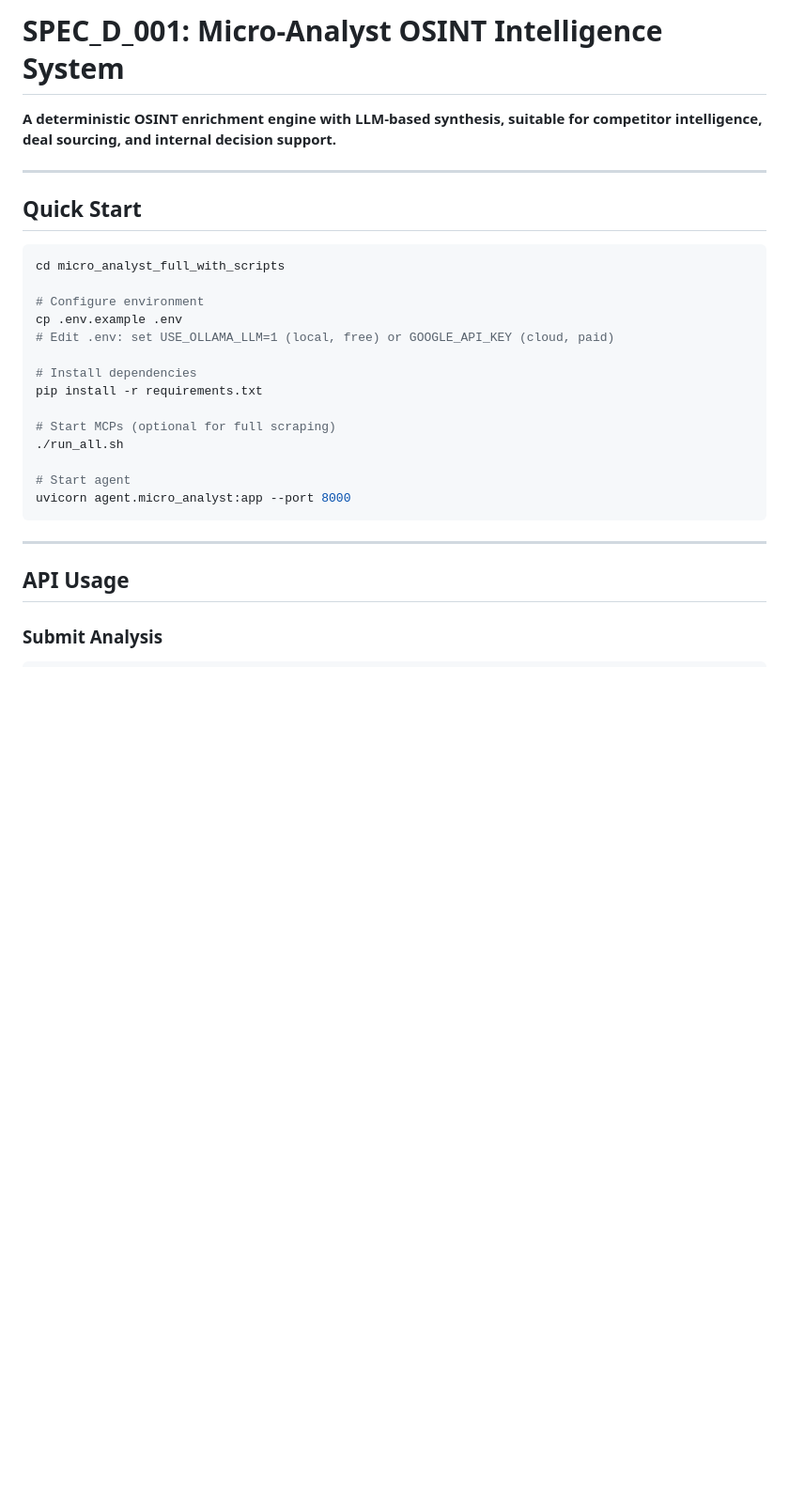
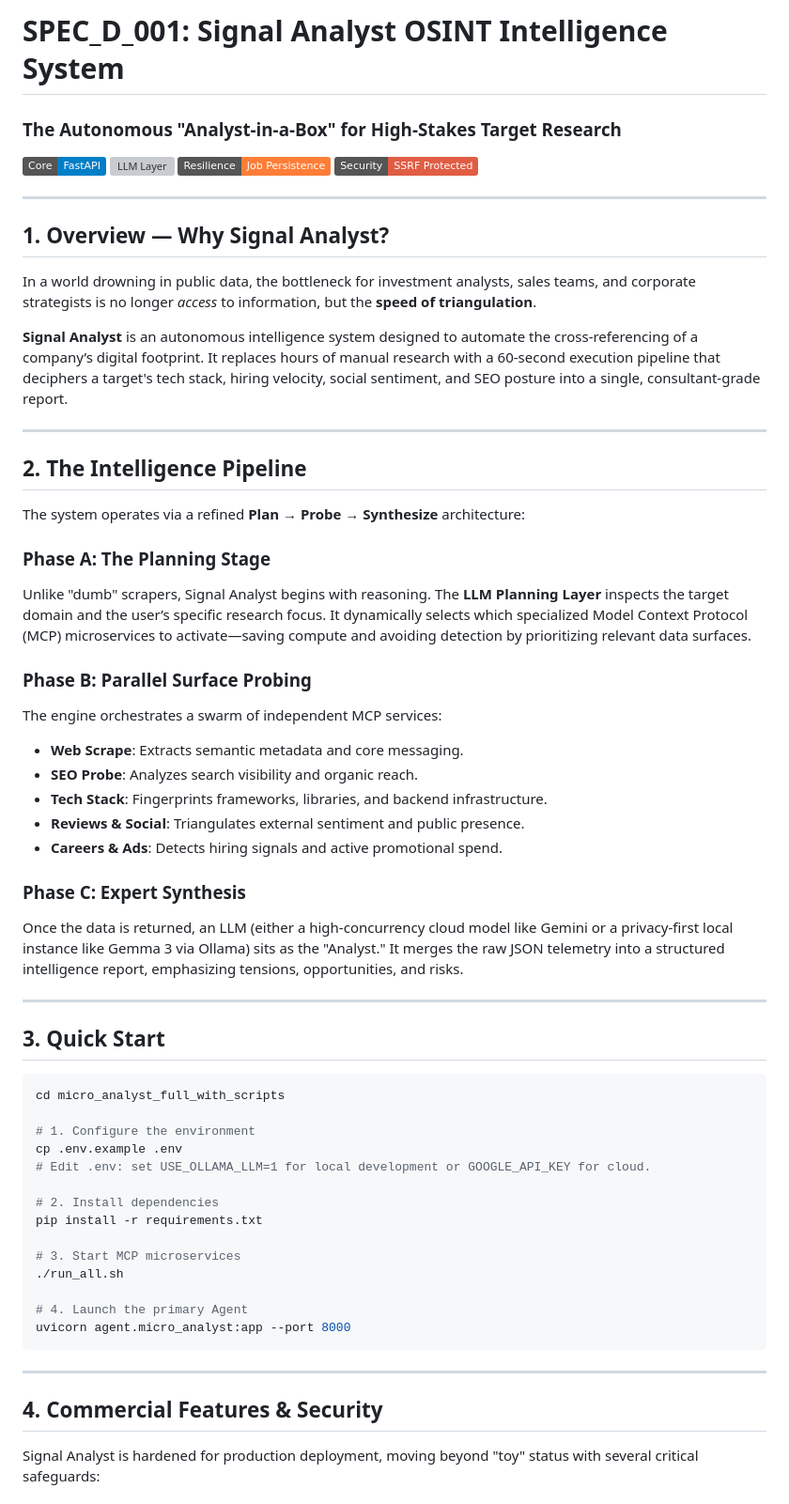
Before and after one commit to technoir7/signal_analyst, a Markdown page: README.md, the part around one of its changes. Shown at 94% size. Rendered like a GitHub page; badges without logos; blank space fills up the shorter version; grey boxes are pictures that could not be loaded.

````diff
--- a/README.md
+++ b/README.md
@@ -1,31 +1,64 @@
-# SPEC_D_001: Micro-Analyst OSINT Intelligence System
+# **SPEC_D_001: Signal Analyst OSINT Intelligence System**
 
-**A deterministic OSINT enrichment engine with LLM-based synthesis, suitable for competitor intelligence, deal sourcing, and internal decision support.**
+### **The Autonomous "Analyst-in-a-Box" for High-Stakes Target Research**
+
+[![Core Engine](https://img.shields.io/badge/Core-FastAPI-blue)](https://fastapi.tiangolo.com/)
+[![LLM Layer](https://img.shields.io/badge/LLM-Gemini_/_Ollama-green)](https://ollama.com/)
+[![Resilience](https://img.shields.io/badge/Resilience-Job_Persistence-orange)](#persistence)
+[![Security](https://img.shields.io/badge/Security-SSRF_Protected-red)](#security)
 
 ---
 
-## Quick Start
+## **1. Overview — Why Signal Analyst?**
+
+In a world drowning in public data, the bottleneck for investment analysts, sales teams, and corporate strategists is no longer *access* to information, but the **speed of triangulation**.
+
+**Signal Analyst** is an autonomous intelligence system designed to automate the cross-referencing of a company’s digital footprint. It replaces hours of manual research with a 60-second execution pipeline that deciphers a target's tech stack, hiring velocity, social sentiment, and SEO posture into a single, consultant-grade report.
+
+---
+
+## **2. The Intelligence Pipeline**
+
+The system operates via a refined **Plan → Probe → Synthesize** architecture:
+
+### **Phase A: The Planning Stage**
+Unlike "dumb" scrapers, Signal Analyst begins with reasoning. The **LLM Planning Layer** inspects the target domain and the user’s specific research focus. It dynamically selects which specialized Model Context Protocol (MCP) microservices to activate—saving compute and avoiding detection by prioritizing relevant data surfaces.
+
+### **Phase B: Parallel Surface Probing**
+The engine orchestrates a swarm of independent MCP services:
+*   **Web Scrape**: Extracts semantic metadata and core messaging.
+*   **SEO Probe**: Analyzes search visibility and organic reach.
+*   **Tech Stack**: Fingerprints frameworks, libraries, and backend infrastructure.
+*   **Reviews & Social**: Triangulates external sentiment and public presence.
+*   **Careers & Ads**: Detects hiring signals and active promotional spend.
+
+### **Phase C: Expert Synthesis**
+Once the data is returned, an LLM (either a high-concurrency cloud model like Gemini or a privacy-first local instance like Gemma 3 via Ollama) sits as the "Analyst." It merges the raw JSON telemetry into a structured intelligence report, emphasizing tensions, opportunities, and risks.
+
+---
+
+## **3. Quick Start**
 
 ```bash
 cd micro_analyst_full_with_scripts
 
-# Configure environment
+# 1. Configure the environment
 cp .env.example .env
-# Edit .env: set USE_OLLAMA_LLM=1 (local, free) or GOOGLE_API_KEY (cloud, paid)
+# Edit .env: set USE_OLLAMA_LLM=1 for local development or GOOGLE_API_KEY for cloud.
 
-# Install dependencies
+# 2. Install dependencies
 pip install -r requirements.txt
 
-# Start MCPs (optional for full scraping)
+# 3. Start MCP microservices
 ./run_all.sh
 
-# Start agent
+# 4. Launch the primary Agent
 uvicorn agent.micro_analyst:app --port 8000
 ```
 
 ---
 
-## API Usage
+## **4. Commercial Features & Security**
 
-### Submit Analysis
+Signal Analyst is hardened for production deployment, moving beyond "toy" status with several critical safeguards:
 
````
Also changed, not shown: other parts of README.md (+52 -131 lines).
